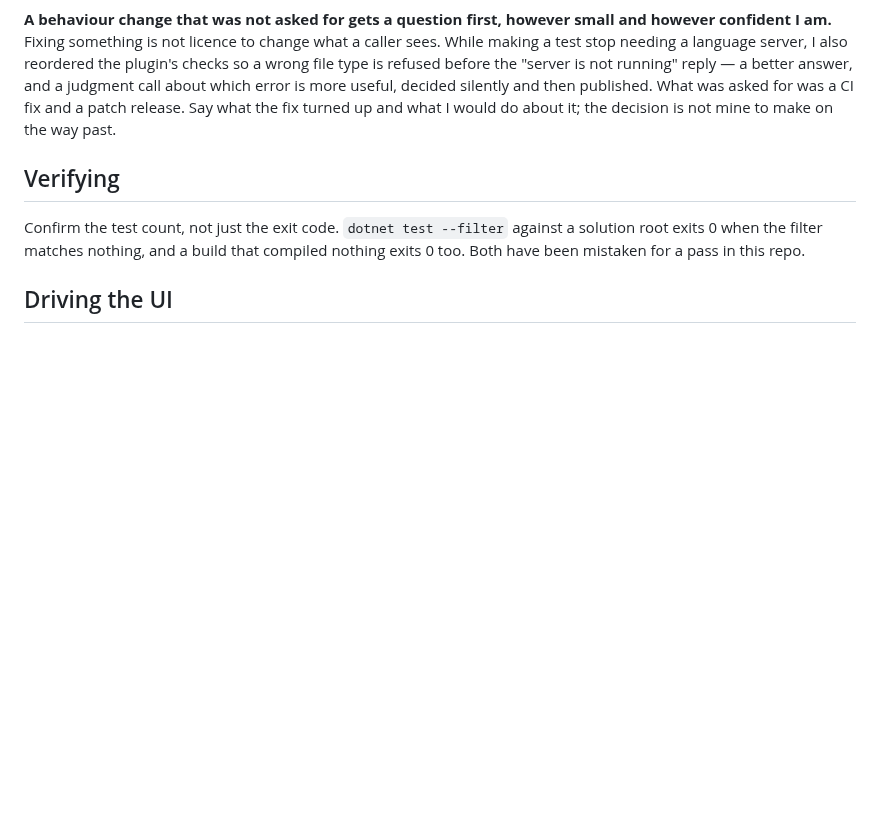
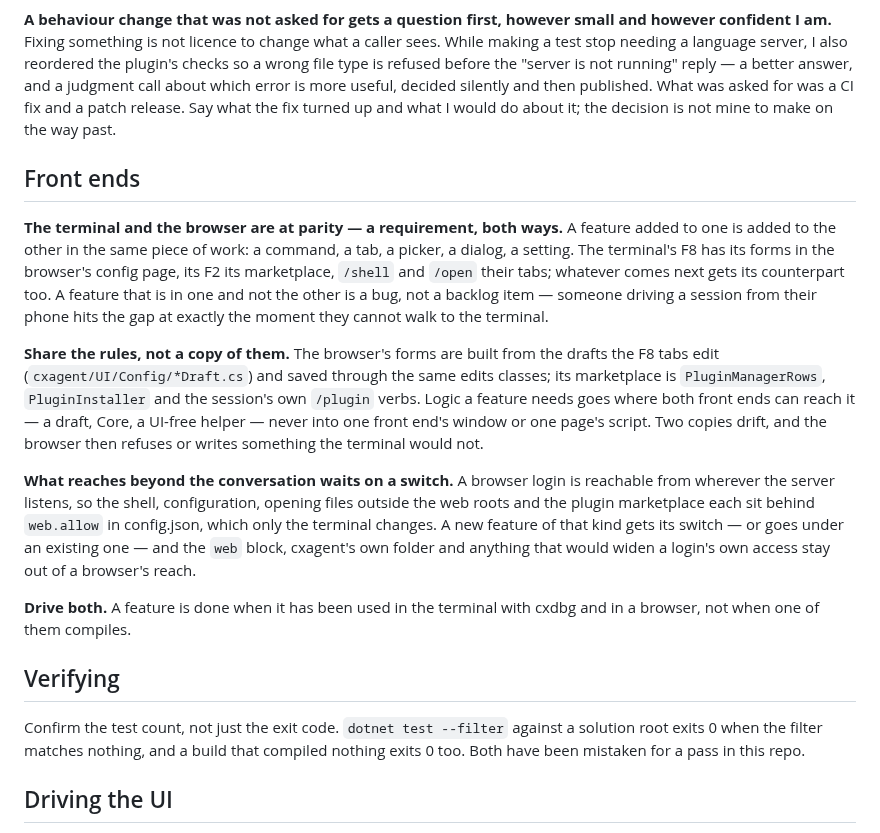
Before and after one commit to nickprotop/cxagent, a Markdown page: CXAGENT.md, the part around the change. GitHub-like rendering; blank space fills up the shorter version.

Commit message:
Make terminal and browser parity a requirement

```diff
--- a/CXAGENT.md
+++ b/CXAGENT.md
@@ -48,6 +48,31 @@ before the "server is not running" reply — a better answer, and a judgment cal
 more useful, decided silently and then published. What was asked for was a CI fix and a patch
 release. Say what the fix turned up and what I would do about it; the decision is not mine to make
 on the way past.
+
+## Front ends
+
+**The terminal and the browser are at parity — a requirement, both ways.** A feature added to one is
+added to the other in the same piece of work: a command, a tab, a picker, a dialog, a setting. The
+terminal's F8 has its forms in the browser's config page, its F2 its marketplace, `/shell` and `/open`
+their tabs; whatever comes next gets its counterpart too. A feature that is in one and not the other
+is a bug, not a backlog item — someone driving a session from their phone hits the gap at exactly the
+moment they cannot walk to the terminal.
+
+**Share the rules, not a copy of them.** The browser's forms are built from the drafts the F8 tabs edit
+(`cxagent/UI/Config/*Draft.cs`) and saved through the same edits classes; its marketplace is
+`PluginManagerRows`, `PluginInstaller` and the session's own `/plugin` verbs. Logic a feature needs
+goes where both front ends can reach it — a draft, Core, a UI-free helper — never into one front end's
+window or one page's script. Two copies drift, and the browser then refuses or writes something the
+terminal would not.
+
+**What reaches beyond the conversation waits on a switch.** A browser login is reachable from wherever
+the server listens, so the shell, configuration, opening files outside the web roots and the plugin
+marketplace each sit behind `web.allow` in config.json, which only the terminal changes. A new feature
+of that kind gets its switch — or goes under an existing one — and the `web` block, cxagent's own
+folder and anything that would widen a login's own access stay out of a browser's reach.
+
+**Drive both.** A feature is done when it has been used in the terminal with cxdbg and in a browser,
+not when one of them compiles.
 
 ## Verifying
 
```
